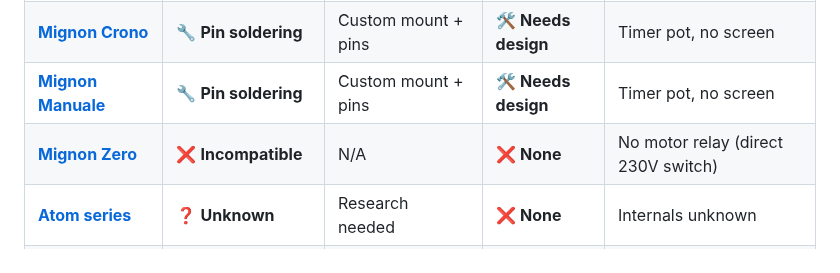
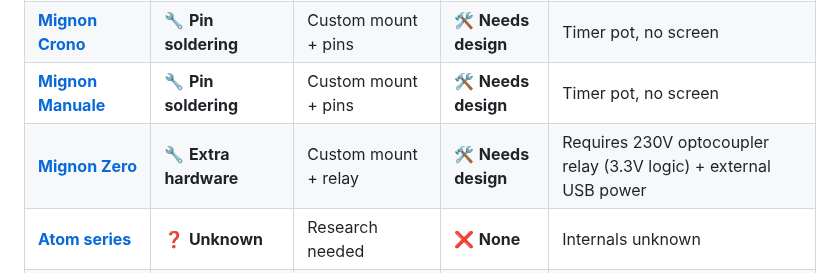
Before and after one commit to tb205gti/smart-grind-by-weight, a Markdown page: GRINDER_COMPATIBILITY.md, the part around the change. Drawn GitHub-style.

Commit message:
docs: clarify Mignon Zero compatibility with additional hardware
The Mignon Zero can be made compatible using a 230V optocoupler relay (accepting 3.3V logic) and external USB power for the Waveshare board.

🤖 Generated with [Claude Code](https://claude.com/claude-code)

Co-Authored-By: Claude <noreply@anthropic.com>

```diff
--- a/GRINDER_COMPATIBILITY.md
+++ b/GRINDER_COMPATIBILITY.md
@@ -11,7 +11,7 @@ Compatibility guide for Smart Grind-by-Weight modification across grinder models
 | [**Mignon Silenzio**](https://www.eureka.co.it/en/products/eureka+1920/mignon+grinders/silent+range/19.aspx) | 🔧 **Pin soldering** | Custom mount + pins | 🛠️ **Needs design** | Timer pot, no screen |
 | [**Mignon Crono**](https://www.eureka.co.it/en/products/eureka+1920/mignon+grinders/filter+range/26.aspx) | 🔧 **Pin soldering** | Custom mount + pins | 🛠️ **Needs design** | Timer pot, no screen |
 | [**Mignon Manuale**](https://www.eureka.co.it/en/products/eureka+1920/mignon+grinders/evolution+range/27.aspx) | 🔧 **Pin soldering** | Custom mount + pins | 🛠️ **Needs design** | Timer pot, no screen |
-| [**Mignon Zero**](https://www.eureka.co.it/en/products/eureka+1920/mignon+grinders/zero+range/74.aspx) | ❌ **Incompatible** | N/A | ❌ **None** | No motor relay (direct 230V switch) |
+| [**Mignon Zero**](https://www.eureka.co.it/en/products/eureka+1920/mignon+grinders/zero+range/74.aspx) | 🔧 **Extra hardware** | Custom mount + relay | 🛠️ **Needs design** | Requires 230V optocoupler relay (3.3V logic) + external USB power |
 | [**Atom series**](https://www.eureka.co.it/en/products/eureka+1920/commercial+grinders/atom+range/8.aspx) | ❓ **Unknown** | Research needed | ❌ **None** | Internals unknown |
 | **Baratza models** | 🔧 **Custom work** | Full adaptation | ❌ **None** | Electronics + mounting |
 | **Niche Zero** | 🔧 **Custom work** | Full adaptation | ❌ **None** | Electronics + mounting |
```
